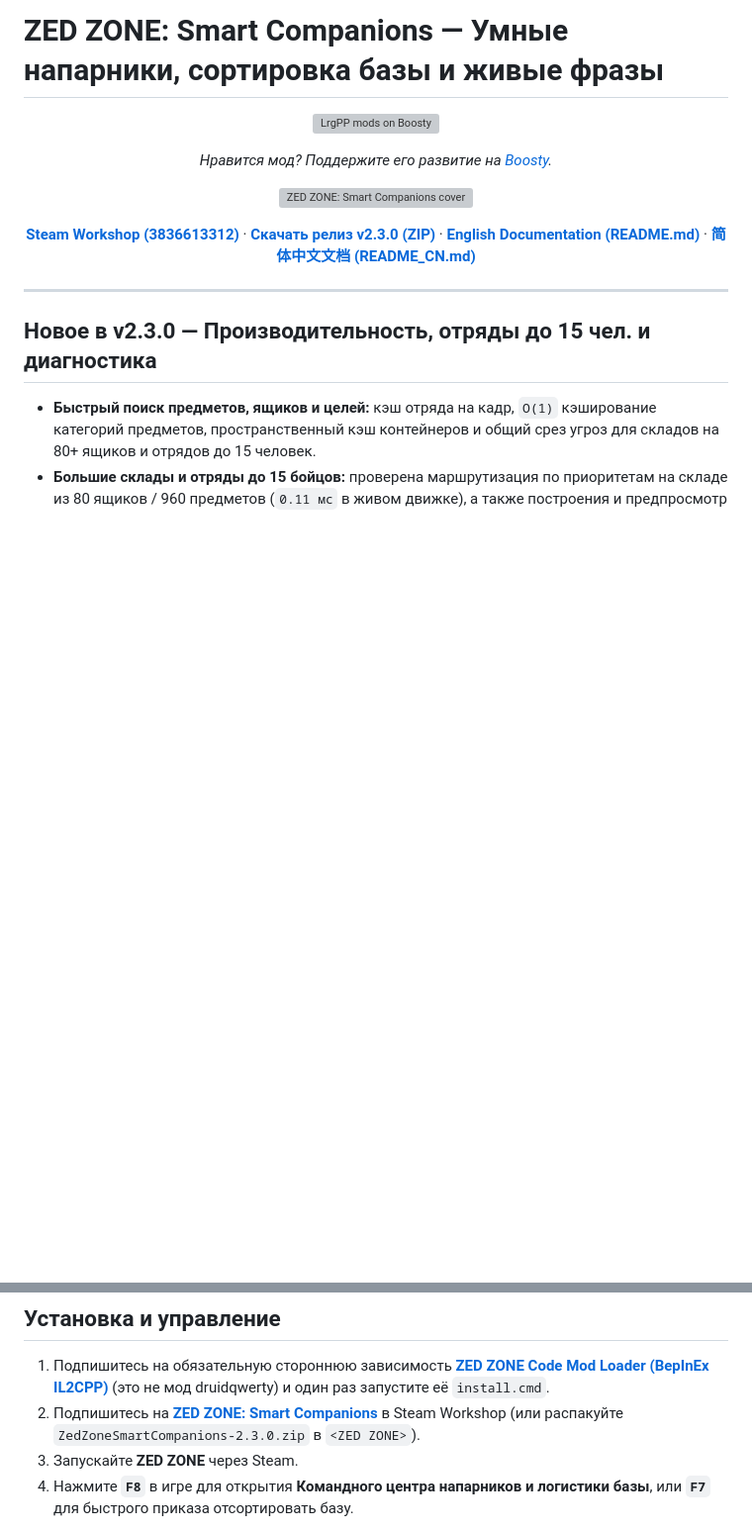
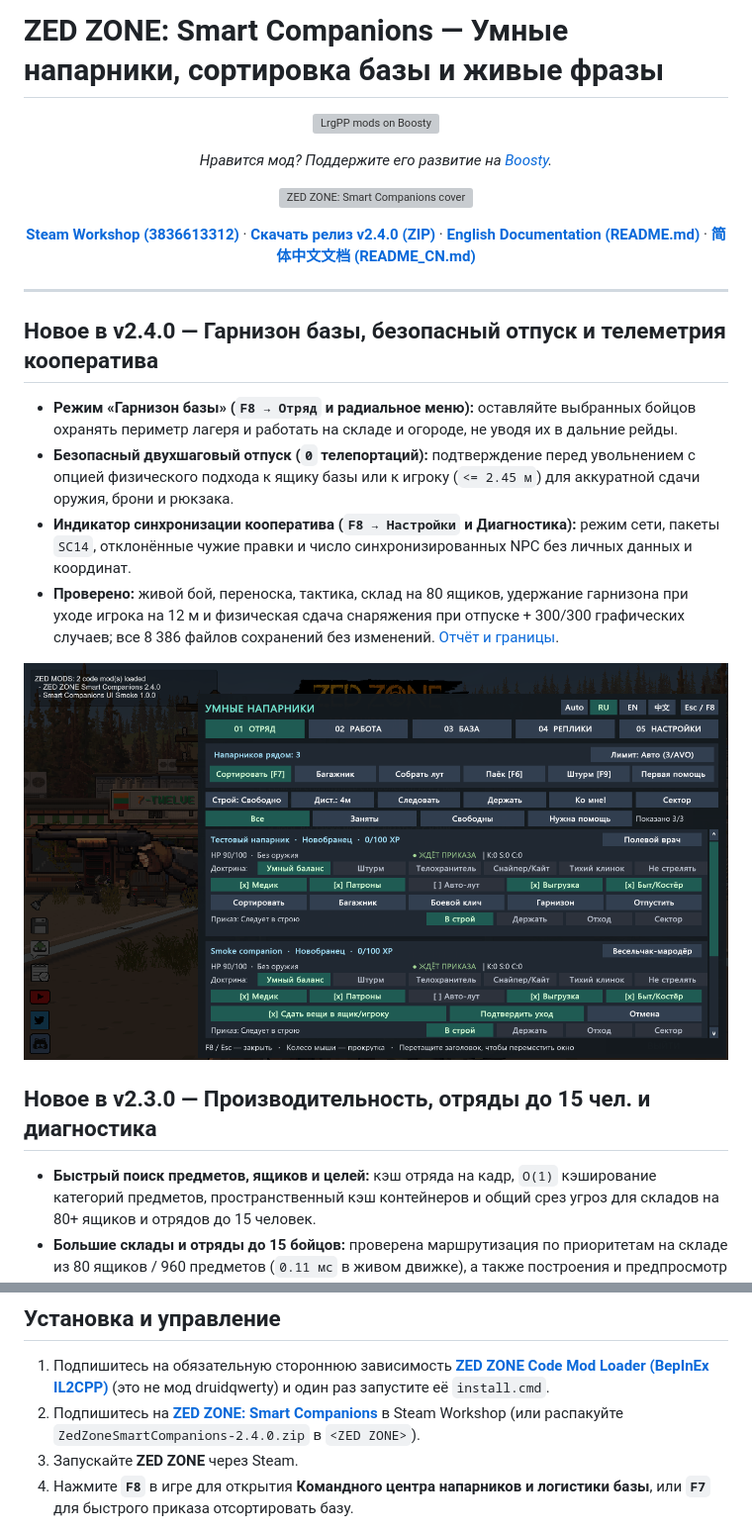
Before and after one commit to druidqwerty/ZedZoneSmartCompanions, a Markdown page: README_RU.md, 2 parts joined by grey strips. Shown at 99% size. Rendered like a GitHub page; pictures changed too: docs/images/ui-2.4.0-garrison-dismiss-ru.png (added); blank space fills up the shorter version; grey boxes are pictures that could not be loaded.

Commit message:
release: v2.4.0 camp garrison, safe gear handover & co-op telemetry

```diff
--- a/README_RU.md
+++ b/README_RU.md
@@ -7,12 +7,21 @@
 
 <p align="center">
   <a href="https://steamcommunity.com/sharedfiles/filedetails/?id=3836613312"><strong>Steam Workshop (3836613312)</strong></a> ·
-  <a href="https://github.com/druidqwerty/ZedZoneSmartCompanions/releases/tag/v2.3.0"><strong>Скачать релиз v2.3.0 (ZIP)</strong></a> ·
+  <a href="https://github.com/druidqwerty/ZedZoneSmartCompanions/releases/tag/v2.4.0"><strong>Скачать релиз v2.4.0 (ZIP)</strong></a> ·
   <a href="README.md"><strong>English Documentation (README.md)</strong></a> ·
   <a href="README_CN.md"><strong>简体中文文档 (README_CN.md)</strong></a>
 </p>
 
 ---
+
+## Новое в v2.4.0 — Гарнизон базы, безопасный отпуск и телеметрия кооператива
+
+- **Режим «Гарнизон базы» (`F8 → Отряд` и радиальное меню):** оставляйте выбранных бойцов охранять периметр лагеря и работать на складе и огороде, не уводя их в дальние рейды.
+- **Безопасный двухшаговый отпуск (`0` телепортаций):** подтверждение перед увольнением с опцией физического подхода к ящику базы или к игроку (`<= 2.45 м`) для аккуратной сдачи оружия, брони и рюкзака.
+- **Индикатор синхронизации кооператива (`F8 → Настройки` и Диагностика):** режим сети, пакеты `SC14`, отклонённые чужие правки и число синхронизированных NPC без личных данных и координат.
+- **Проверено:** живой бой, переноска, тактика, склад на 80 ящиков, удержание гарнизона при уходе игрока на 12 м и физическая сдача снаряжения при отпуске + 300/300 графических случаев; все 8 386 файлов сохранений без изменений. [Отчёт и границы](docs/verification-2.4.0.md).
+
+![Гарнизон базы и двухшаговое подтверждение отпуска (движок игры, изолированные тестовые объекты)](docs/images/ui-2.4.0-garrison-dismiss-ru.png)
 
 ## Новое в v2.3.0 — Производительность, отряды до 15 чел. и диагностика
 
@@ -211,7 +220,7 @@
 ## Установка и управление
 
 1. Подпишитесь на обязательную стороннюю зависимость **[ZED ZONE Code Mod Loader (BepInEx IL2CPP)](https://steamcommunity.com/sharedfiles/filedetails/?id=3834614258)** (это не мод druidqwerty) и один раз запустите её `install.cmd`.
-2. Подпишитесь на **[ZED ZONE: Smart Companions](https://steamcommunity.com/sharedfiles/filedetails/?id=3836613312)** в Steam Workshop (или распакуйте `ZedZoneSmartCompanions-2.3.0.zip` в `<ZED ZONE>`).
+2. Подпишитесь на **[ZED ZONE: Smart Companions](https://steamcommunity.com/sharedfiles/filedetails/?id=3836613312)** в Steam Workshop (или распакуйте `ZedZoneSmartCompanions-2.4.0.zip` в `<ZED ZONE>`).
 3. Запускайте **ZED ZONE** через Steam.
 4. Нажмите **`F8`** в игре для открытия **Командного центра напарников и логистики базы**, или **`F7`** для быстрого приказа отсортировать базу.
 
```
Also changed, not shown: BOOSTY_2.4.0.md (added, +40 -0 lines), README.md (+11 -2 lines), README_CN.md (+11 -2 lines), docs/RELEASE_NOTES_2.4.0.md (added, +41 -0 lines), docs/verification-2.4.0.md (added, +44 -0 lines), docs/images/ui-2.4.0-garrison-dismiss-en.png (added), docs/images/ui-2.4.0-garrison-dismiss-zh.png (added), 8 other files.
